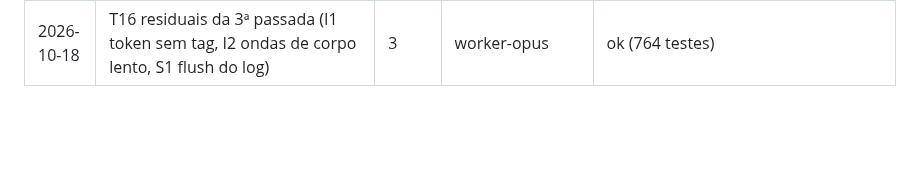
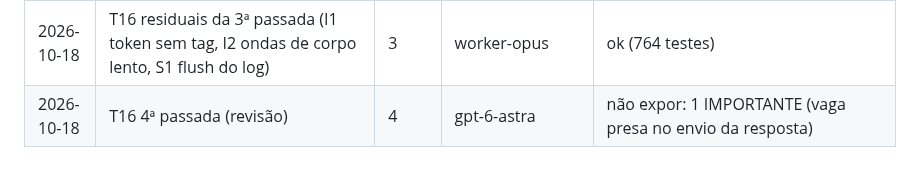
Before and after one commit to Batatonez/BatataSwap, a Markdown page: docs/DELEGATION_LOG.md, the part around the change. GitHub-like rendering; blank space fills up the shorter version.

```diff
--- a/docs/DELEGATION_LOG.md
+++ b/docs/DELEGATION_LOG.md
@@ -73,3 +73,4 @@ O orquestrador adiciona uma linha por tarefa. Serve para o Davi ver qual modelo
 | 2026-10-18 | /saude com CORS aberto (status ao vivo sem ligar o painel) | 2 | worker-haiku | ok |
 | 2026-10-18 | Site sem modo demonstração (pedido do Davi: nada de dado falso) | 2 | worker-sonnet | ok (753 testes no total) |
 | 2026-10-18 | T16 residuais da 3ª passada (I1 token sem tag, I2 ondas de corpo lento, S1 flush do log) | 3 | worker-opus | ok (764 testes) |
+| 2026-10-18 | T16 4ª passada (revisão) | 4 | gpt-6-astra | não expor: 1 IMPORTANTE (vaga presa no envio da resposta) |
```
Also changed, not shown: docs/STATUS.md (+1 -1 lines).
